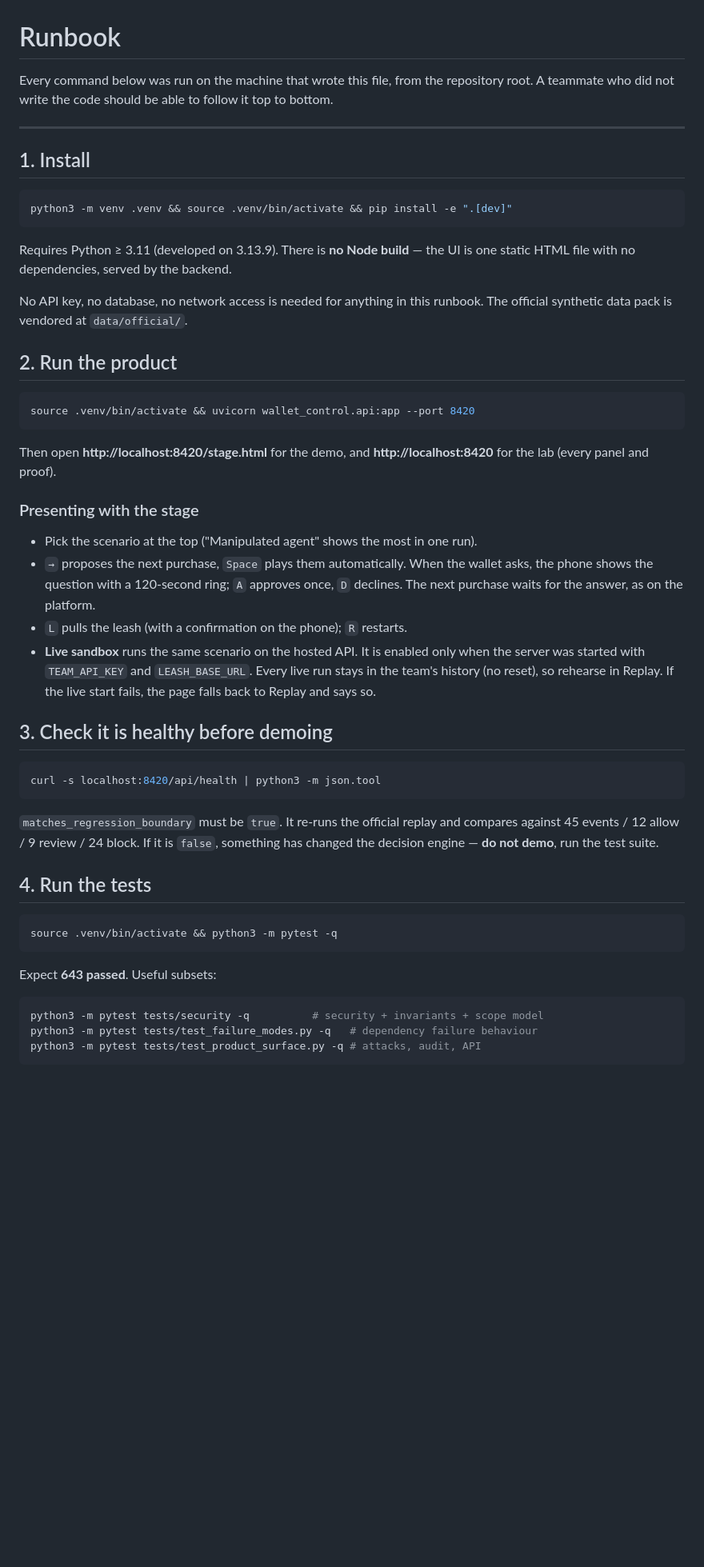
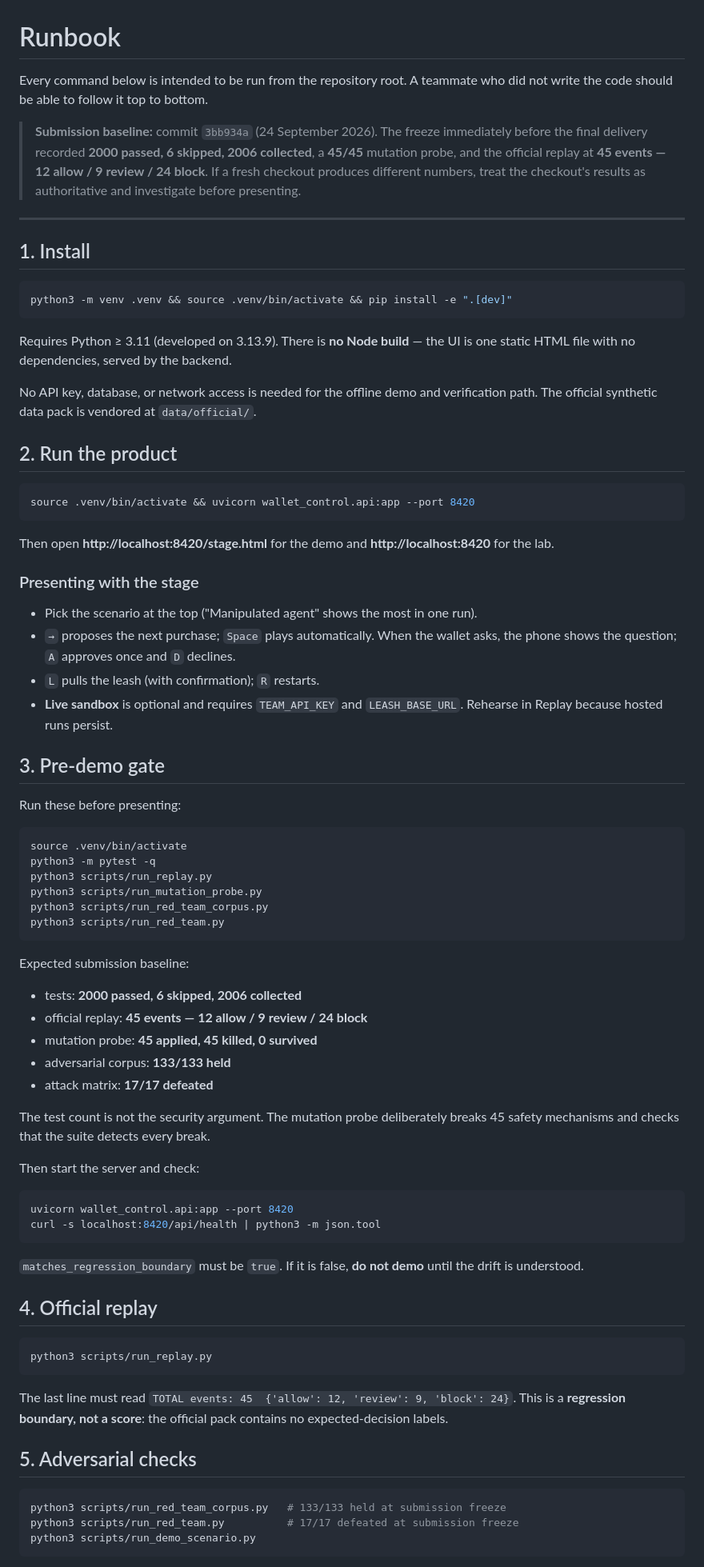
Before and after one commit to sahimhiba-debug/viseca-agent-on-a-leash, a Markdown page: RUNBOOK.md, the part around one of its changes. Shown at 80% size. Drawn GitHub-style; blank space fills up the shorter version.

Commit message:
Submission polish: make verification baseline authoritative

````diff
--- a/RUNBOOK.md
+++ b/RUNBOOK.md
@@ -1,7 +1,8 @@
 # Runbook
 
-Every command below was run on the machine that wrote this file, from the repository
-root. A teammate who did not write the code should be able to follow it top to bottom.
+Every command below is intended to be run from the repository root. A teammate who did not write the code should be able to follow it top to bottom.
+
+> **Submission baseline:** commit `3bb934a` (24 September 2026). The freeze immediately before the final delivery recorded **2000 passed, 6 skipped, 2006 collected**, a **45/45** mutation probe, and the official replay at **45 events — 12 allow / 9 review / 24 block**. If a fresh checkout produces different numbers, treat the checkout's results as authoritative and investigate before presenting.
 
 ---
 
@@ -11,11 +12,9 @@ root. A teammate who did not write the code should be able to follow it top to b
 python3 -m venv .venv && source .venv/bin/activate && pip install -e ".[dev]"
 ```
 
-Requires Python ≥ 3.11 (developed on 3.13.9). There is **no Node build** — the UI is
-one static HTML file with no dependencies, served by the backend.
+Requires Python ≥ 3.11 (developed on 3.13.9). There is **no Node build** — the UI is one static HTML file with no dependencies, served by the backend.
 
-No API key, no database, no network access is needed for anything in this runbook.
-The official synthetic data pack is vendored at `data/official/`.
+No API key, database, or network access is needed for the offline demo and verification path. The official synthetic data pack is vendored at `data/official/`.
 
 ## 2. Run the product
 
@@ -23,42 +22,60 @@ The official synthetic data pack is vendored at `data/official/`.
 source .venv/bin/activate && uvicorn wallet_control.api:app --port 8420
 ```
 
-Then open **http://localhost:8420/stage.html** for the demo, and
-**http://localhost:8420** for the lab (every panel and proof).
+Then open **http://localhost:8420/stage.html** for the demo and **http://localhost:8420** for the lab.
 
 ### Presenting with the stage
 
 - Pick the scenario at the top ("Manipulated agent" shows the most in one run).
-- `→` proposes the next purchase, `Space` plays them automatically. When the wallet
-  asks, the phone shows the question with a 120-second ring; `A` approves once, `D`
-  declines. The next purchase waits for the answer, as on the platform.
-- `L` pulls the leash (with a confirmation on the phone); `R` restarts.
-- **Live sandbox** runs the same scenario on the hosted API. It is enabled only when
-  the server was started with `TEAM_API_KEY` and `LEASH_BASE_URL`. Every live run
-  stays in the team's history (no reset), so rehearse in Replay. If the live start
-  fails, the page falls back to Replay and says so.
+- `→` proposes the next purchase; `Space` plays automatically. When the wallet asks, the phone shows the question; `A` approves once and `D` declines.
+- `L` pulls the leash (with confirmation); `R` restarts.
+- **Live sandbox** is optional and requires `TEAM_API_KEY` and `LEASH_BASE_URL`. Rehearse in Replay because hosted runs persist.
 
-## 3. Check it is healthy before demoing
+## 3. Pre-demo gate
+
+Run these before presenting:
 
 ```bash
+source .venv/bin/activate
+python3 -m pytest -q
+python3 scripts/run_replay.py
+python3 scripts/run_mutation_probe.py
+python3 scripts/run_red_team_corpus.py
+python3 scripts/run_red_team.py
+```
+
+Expected submission baseline:
+
+- tests: **2000 passed, 6 skipped, 2006 collected**
+- official replay: **45 events — 12 allow / 9 review / 24 block**
+- mutation probe: **45 applied, 45 killed, 0 survived**
+- adversarial corpus: **133/133 held**
+- attack matrix: **17/17 defeated**
+
+The test count is not the security argument. The mutation probe deliberately breaks 45 safety mechanisms and checks that the suite detects every break.
+
+Then start the server and check:
+
+```bash
+uvicorn wallet_control.api:app --port 8420
 curl -s localhost:8420/api/health | python3 -m json.tool
 ```
 
-`matches_regression_boundary` must be `true`. It re-runs the official replay and
-compares against 45 events / 12 allow / 9 review / 24 block. If it is `false`,
-something has changed the decision engine — **do not demo**, run the test suite.
+`matches_regression_boundary` must be `true`. If it is false, **do not demo** until the drift is understood.
 
-## 4. Run the tests
+## 4. Official replay
 
 ```bash
-source .venv/bin/activate && python3 -m pytest -q
+python3 scripts/run_replay.py
 ```
 
-Expect **643 passed**. Useful subsets:
+The last line must read `TOTAL events: 45  {'allow': 12, 'review': 9, 'block': 24}`. This is a **regression boundary, not a score**: the official pack contains no expected-decision labels.
+
+## 5. Adversarial checks
 
 ```bash
-python3 -m pytest tests/security -q          # security + invariants + scope model
-python3 -m pytest tests/test_failure_modes.py -q   # dependency failure behaviour
-python3 -m pytest tests/test_product_surface.py -q # attacks, audit, API
+python3 scripts/run_red_team_corpus.py   # 133/133 held at submission freeze
+python3 scripts/run_red_team.py          # 17/17 defeated at submission freeze
+python3 scripts/run_demo_scenario.py
 ```
 
````
Also changed, not shown: other parts of RUNBOOK.md (+21 -64 lines).
